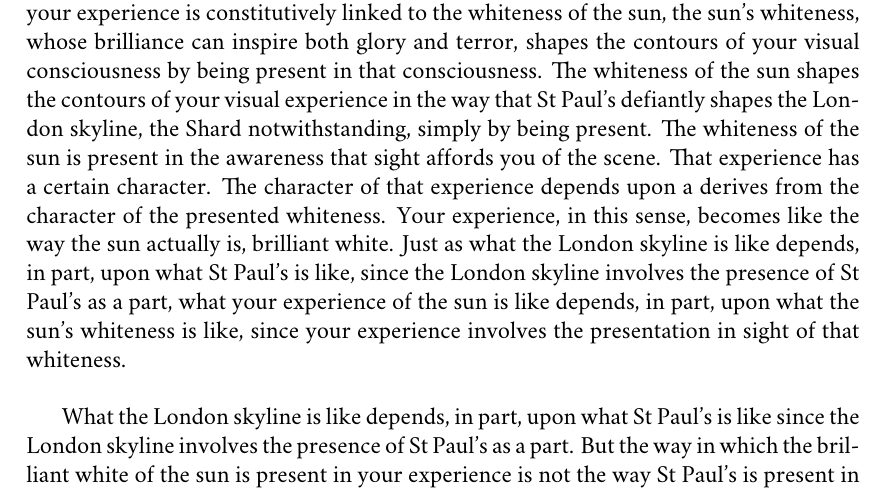
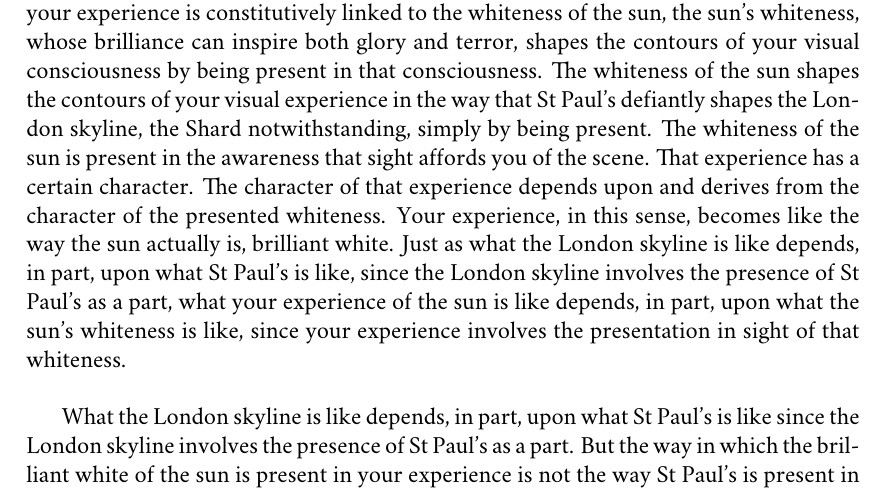
Before and after one commit to PhilGeek/formwithoutmatter, a LaTeX thesis (aristotle.tex, which reads form_without_matter.tex): part of page 196 of 230, cut so that both start at the same text. Compiled offline with XeLaTeX; a missing font is replaced by an installed copy or a similar font.

Commit message:
Fixed typo

```diff
--- a/form_without_matter.tex
+++ b/form_without_matter.tex
@@ -87,7 +87,7 @@ Taking this feature of the analogy\index{wax analogy} seriously has an important
 
 Notice that a causal understanding of sensory impressions\index{impression}\index{shaping! causal}, as merely the effects of causal shaping, does not have this consequence. If, as Hume maintained, cause and effect are contingently connected, the same effect, the same impression, could have been produced by a different cause. Sensory impressions, understood as the effects of causal shaping, are not individuated by their causes. If sensory impressions are individuated by their objects which are their sources, they cannot be understood as merely the effects of causal shaping. How else might they be understood?
 
-If sensory impressions are individuated by their objects, perhaps these objects shape sensory consciousness not causally, or at least not merely. Perhaps in being individuated by their objects, these objects constitutively shape\index{shaping!constitutive} our sensory impressions\index{impression} of them (for contemporary discussion of this suggestion see \citealt{McDowell:1998vn,Martin:2004fj,Fish:2009fk,Kalderon:2011fk}). Looking up, you see the brilliance of the late morning sun\index{sun} burning white\index{white}. The whiteness of the sun is a constituent of your experience. Sensory experience is an encounter with, at least, its primary objects\index{perception!object of!primary}. In sensory consciousness, we simply confront the primary object of the given modality. We cannot be confronted truly or falsely, correctly or incorrectly. We simply encounter what is presented to us in sensory consciousness. The whiteness\index{white} of the sun\index{sun} is a constituent of your experience insofar as that experience involves the presentation of that whiteness in the visual awareness afforded you by your experience of the sun. And since your experience is constitutively linked to the whiteness of the sun, the sun's whiteness, whose brilliance can inspire both glory and terror, shapes the contours of your visual consciousness by being present in that consciousness.\index{shaping!constitutive} The whiteness\index{white} of the sun\index{sun} shapes the contours of your visual experience in the way that St Paul's\index{St Paul's} defiantly shapes the London\index{London} skyline, the Shard\index{the Shard} notwithstanding, simply by being present. The whiteness\index{white} of the sun\index{sun} is present in the awareness that sight\index{sight} affords you of the scene. That experience has a certain character. The character of that experience depends upon a derives from the character of the presented whiteness\index{white}. Your experience, in this sense, becomes like the way the sun\index{sun} actually is, brilliant white. Just as what the London\index{London} skyline is like depends, in part, upon what St Paul's\index{St Paul's} is like, since the London skyline involves the presence of St Paul's as a part, what your experience of the sun is like depends, in part, upon what the sun's whiteness is like, since your experience involves the presentation in sight of that whiteness.
+If sensory impressions are individuated by their objects, perhaps these objects shape sensory consciousness not causally, or at least not merely. Perhaps in being individuated by their objects, these objects constitutively shape\index{shaping!constitutive} our sensory impressions\index{impression} of them (for contemporary discussion of this suggestion see \citealt{McDowell:1998vn,Martin:2004fj,Fish:2009fk,Kalderon:2011fk}). Looking up, you see the brilliance of the late morning sun\index{sun} burning white\index{white}. The whiteness of the sun is a constituent of your experience. Sensory experience is an encounter with, at least, its primary objects\index{perception!object of!primary}. In sensory consciousness, we simply confront the primary object of the given modality. We cannot be confronted truly or falsely, correctly or incorrectly. We simply encounter what is presented to us in sensory consciousness. The whiteness\index{white} of the sun\index{sun} is a constituent of your experience insofar as that experience involves the presentation of that whiteness in the visual awareness afforded you by your experience of the sun. And since your experience is constitutively linked to the whiteness of the sun, the sun's whiteness, whose brilliance can inspire both glory and terror, shapes the contours of your visual consciousness by being present in that consciousness.\index{shaping!constitutive} The whiteness\index{white} of the sun\index{sun} shapes the contours of your visual experience in the way that St Paul's\index{St Paul's} defiantly shapes the London\index{London} skyline, the Shard\index{the Shard} notwithstanding, simply by being present. The whiteness\index{white} of the sun\index{sun} is present in the awareness that sight\index{sight} affords you of the scene. That experience has a certain character. The character of that experience depends upon and derives from the character of the presented whiteness\index{white}. Your experience, in this sense, becomes like the way the sun\index{sun} actually is, brilliant white. Just as what the London\index{London} skyline is like depends, in part, upon what St Paul's\index{St Paul's} is like, since the London skyline involves the presence of St Paul's as a part, what your experience of the sun is like depends, in part, upon what the sun's whiteness is like, since your experience involves the presentation in sight of that whiteness.
 
 What the London\index{London} skyline is like depends, in part, upon what St Paul's\index{St Paul's} is like since the London skyline involves the presence of St Paul's as a part. But the way in which the brilliant white\index{white} of the sun\index{sun} is present in your experience is not the way St Paul's is present in the London skyline. The brilliant white of the sun is not a part of your experience, though it may be a constituent. The white of the sun and St Paul's are present in different ways and this makes for a corresponding difference in the sense of likeness that their presence grounds. Thus the London\index{London} skyline is actually like St Paul's\index{St Paul's} in that it shares a common contour, say. But neither the perceiver nor their perceptual experience becomes actually white\index{white} in assimilating the chromatic form of the sun\index{assimilation!qualitative}. The perceiver, or the perceptual experience, may be like the way the sun actually is, brilliant white, but this does not require that they or their experience be actually white. Echoing \citet{Austin:1962lr}\index{Austin, J.L.} we might say, just because the perceiver, or their perceptual experience, becomes like the perceived object actually is does not mean that they become exactly like the perceived object. In seeing the white\index{white} of the sun\index{white}, the character of your perceptual experience depends upon and derives from the character of color presented to your point of view. But this requires neither that the perceiver nor their perceptual experience actually take on the color\index{color} of the perceived particular\index{particular}.
 
```
